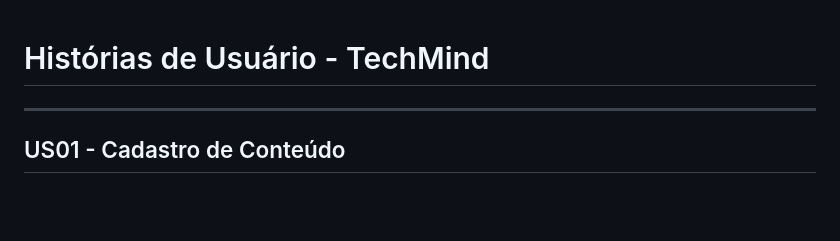
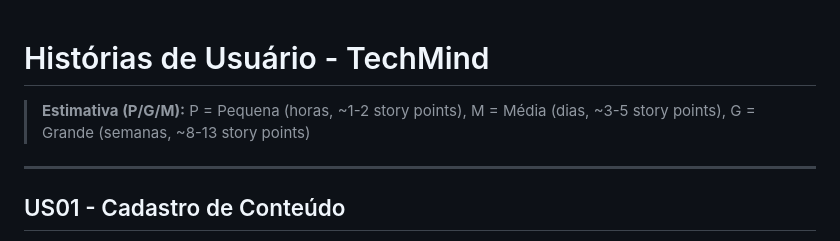
Before and after one commit to DessimA/tech-mind, a Markdown page: docs/04-historias-de-usuario.md, the part around the change. Rendered like a GitHub page; blank space fills up the shorter version.

Commit message:
docs(requirements): add legend for P/G/M estimates in user stories

```diff
--- a/docs/04-historias-de-usuario.md
+++ b/docs/04-historias-de-usuario.md
@@ -1,4 +1,6 @@
 # Histórias de Usuário - TechMind
+
+> **Estimativa (P/G/M):** P = Pequena (horas, ~1-2 story points), M = Média (dias, ~3-5 story points), G = Grande (semanas, ~8-13 story points)
 
 ---
 
```
